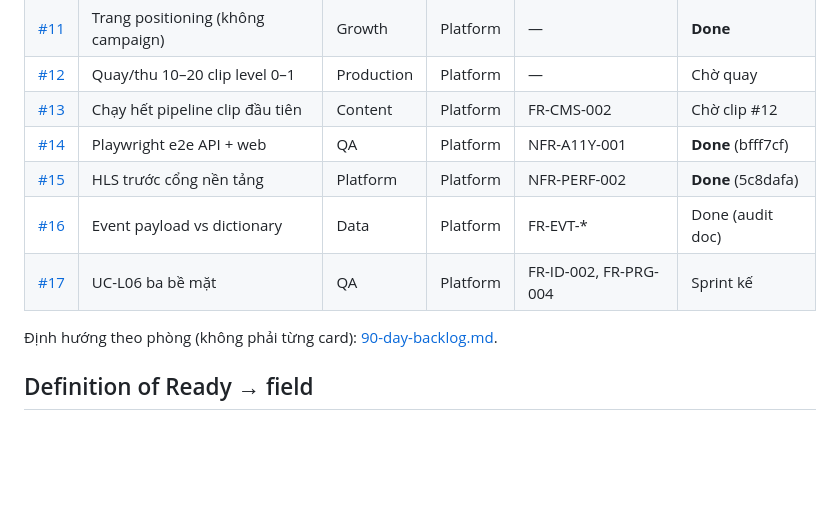
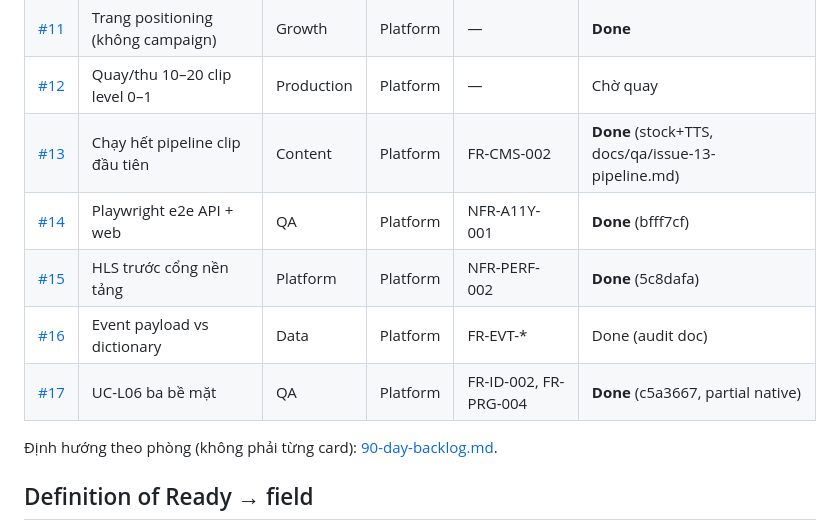
Before and after one commit to quyendolearndata/JPLearn, a Markdown page: docs/company/board.md, the part around the change. GitHub-like rendering; blank space fills up the shorter version.

```diff
--- a/docs/company/board.md
+++ b/docs/company/board.md
@@ -69,11 +69,11 @@ Mỗi item có `seat`, `gate`, `surface`, `status`. Ví dụ issue #2: Seat **CE
 | [#10](https://github.com/quyendolearndata/JPLearn/issues/10) | Privacy note staging | Ops | Platform | — | **Done** |
 | [#11](https://github.com/quyendolearndata/JPLearn/issues/11) | Trang positioning (không campaign) | Growth | Platform | — | **Done** |
 | [#12](https://github.com/quyendolearndata/JPLearn/issues/12) | Quay/thu 10–20 clip level 0–1 | Production | Platform | — | Chờ quay |
-| [#13](https://github.com/quyendolearndata/JPLearn/issues/13) | Chạy hết pipeline clip đầu tiên | Content | Platform | FR-CMS-002 | Chờ clip #12 |
+| [#13](https://github.com/quyendolearndata/JPLearn/issues/13) | Chạy hết pipeline clip đầu tiên | Content | Platform | FR-CMS-002 | **Done** (stock+TTS, docs/qa/issue-13-pipeline.md) |
 | [#14](https://github.com/quyendolearndata/JPLearn/issues/14) | Playwright e2e API + web | QA | Platform | NFR-A11Y-001 | **Done** (bfff7cf) |
 | [#15](https://github.com/quyendolearndata/JPLearn/issues/15) | HLS trước cổng nền tảng | Platform | Platform | NFR-PERF-002 | **Done** (5c8dafa) |
 | [#16](https://github.com/quyendolearndata/JPLearn/issues/16) | Event payload vs dictionary | Data | Platform | FR-EVT-* | Done (audit doc) |
-| [#17](https://github.com/quyendolearndata/JPLearn/issues/17) | UC-L06 ba bề mặt | QA | Platform | FR-ID-002, FR-PRG-004 | Sprint kế |
+| [#17](https://github.com/quyendolearndata/JPLearn/issues/17) | UC-L06 ba bề mặt | QA | Platform | FR-ID-002, FR-PRG-004 | **Done** (c5a3667, partial native) |
 
 Định hướng theo phòng (không phải từng card): [90-day-backlog.md](90-day-backlog.md).
 
```
Also changed, not shown: docs/qa/issue-13-pipeline.md (added, +31 -0 lines).
